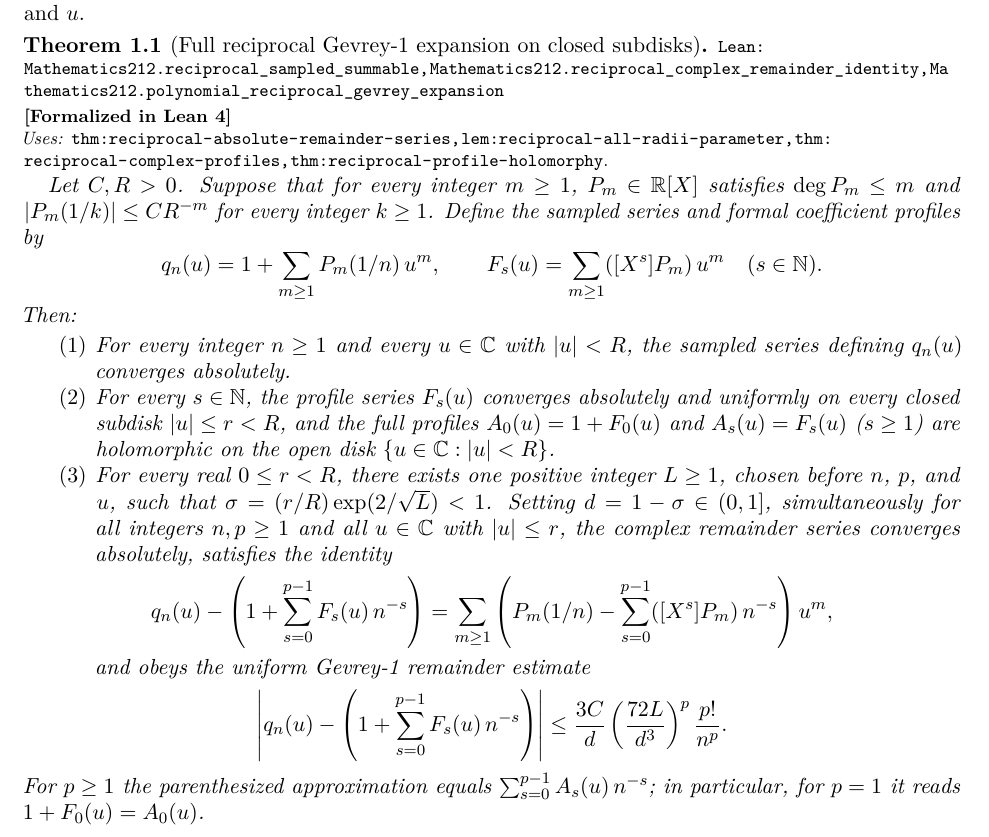
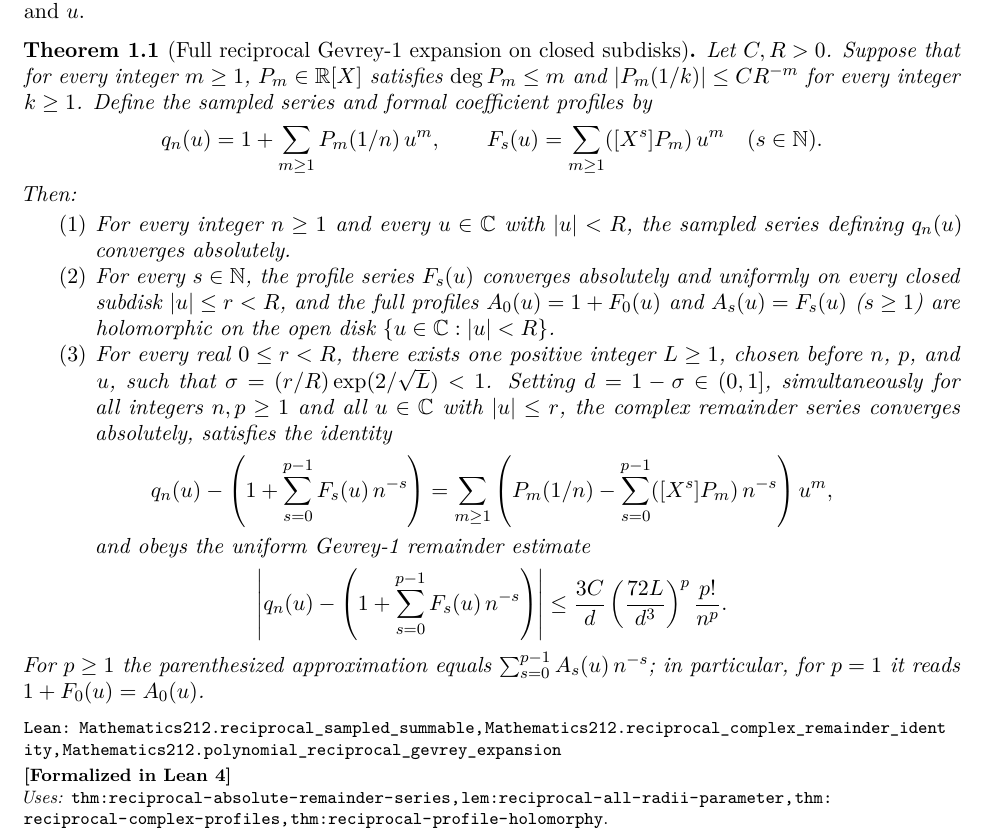
Before and after one commit to vinicius-pi/212-Mathematics, a LaTeX paper (blueprint/src/print.tex, which reads blueprint/src/content.tex): part of page 2 of 14, cut so that both start at the same text. Compiled offline with pdfLaTeX.

Commit message:
docs: keep Theorem 1.1 uninterrupted in the reader edition

```diff
--- a/blueprint/src/content.tex
+++ b/blueprint/src/content.tex
@@ -8,9 +8,6 @@ as the sampling index $n \to \infty$? The main result of this paper, Theorem~\re
 
 \begin{theorem}[Full reciprocal Gevrey-1 expansion on closed subdisks]
 \label{thm:reciprocal-full-gevrey-expansion}
-\lean{Mathematics212.reciprocal_sampled_summable, Mathematics212.reciprocal_complex_remainder_identity, Mathematics212.polynomial_reciprocal_gevrey_expansion}
-\leanok
-\uses{thm:reciprocal-absolute-remainder-series, lem:reciprocal-all-radii-parameter, thm:reciprocal-complex-profiles, thm:reciprocal-profile-holomorphy}
 Let $C, R > 0$. Suppose that for every integer $m \ge 1$, $P_m \in \R[X]$ satisfies $\deg P_m \le m$ and $|P_m(1/k)| \le C R^{-m}$ for every integer $k \ge 1$. Define the sampled series and formal coefficient profiles by
 \[
   q_n(u) = 1 + \sum_{m \ge 1} P_m(1/n)\, u^m,
@@ -35,6 +32,9 @@ Then:
 \end{enumerate}
 For $p \ge 1$ the parenthesized approximation equals $\sum_{s=0}^{p-1} A_s(u)\,n^{-s}$; in particular, for $p = 1$ it reads $1 + F_0(u) = A_0(u)$.
 \end{theorem}
+\lean{Mathematics212.reciprocal_sampled_summable, Mathematics212.reciprocal_complex_remainder_identity, Mathematics212.polynomial_reciprocal_gevrey_expansion}
+\leanok
+\uses{thm:reciprocal-absolute-remainder-series, lem:reciprocal-all-radii-parameter, thm:reciprocal-complex-profiles, thm:reciprocal-profile-holomorphy}
 
 For each fixed $s \in \N$, the profile series $F_s(u)$ converges in $u$ on $|u| < R$. By contrast, the expansion in $1/n$ is asymptotic as $n \to \infty$ at fixed truncation order $p$: the majorant ratio $(72L/d^3)(p+1)/n$ grows with $p$, so the bound does not assert convergence as $p \to \infty$ at fixed $n$, nor does it extend to the boundary radius $r = R$.
 
```
Also changed, not shown: blueprint/src/print.pdf.
